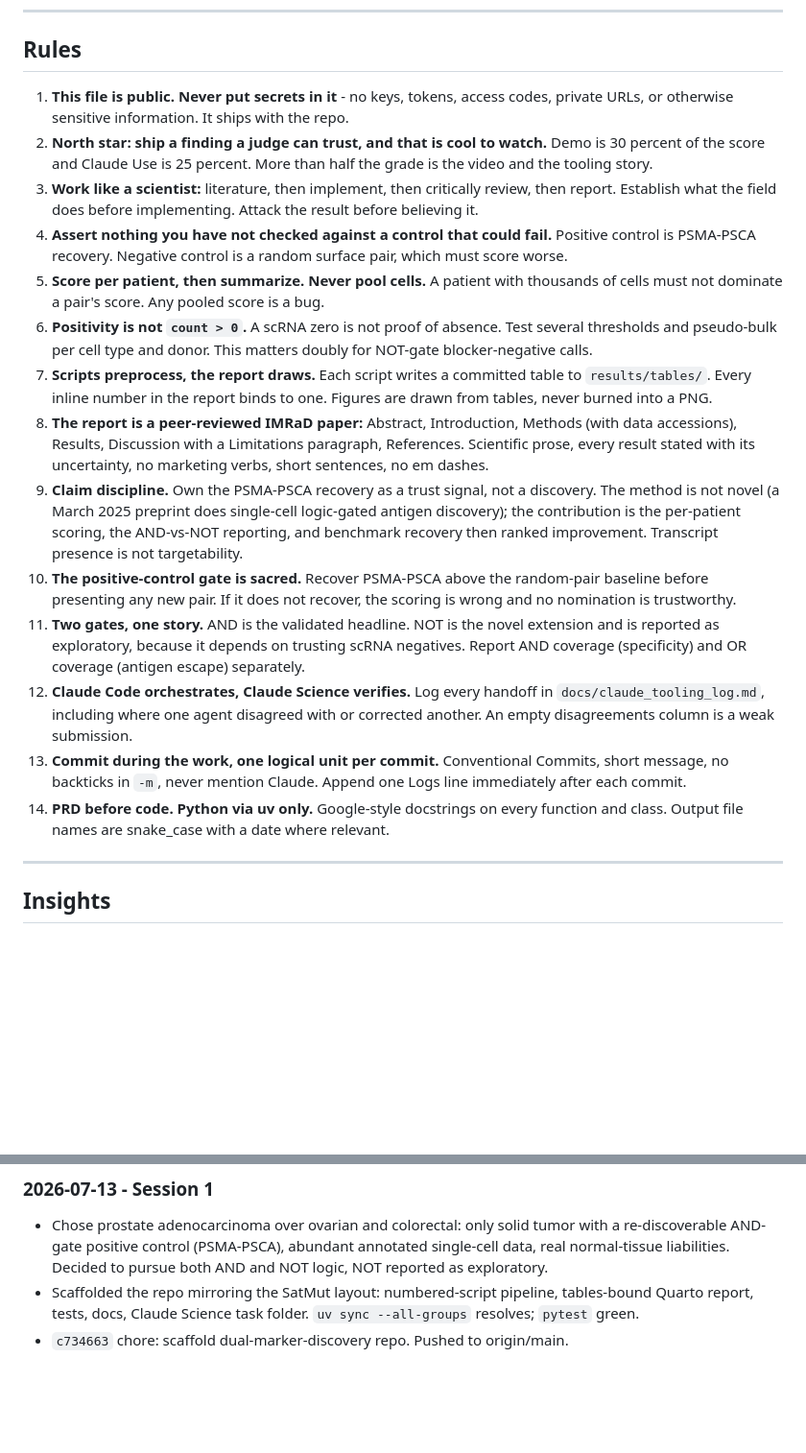
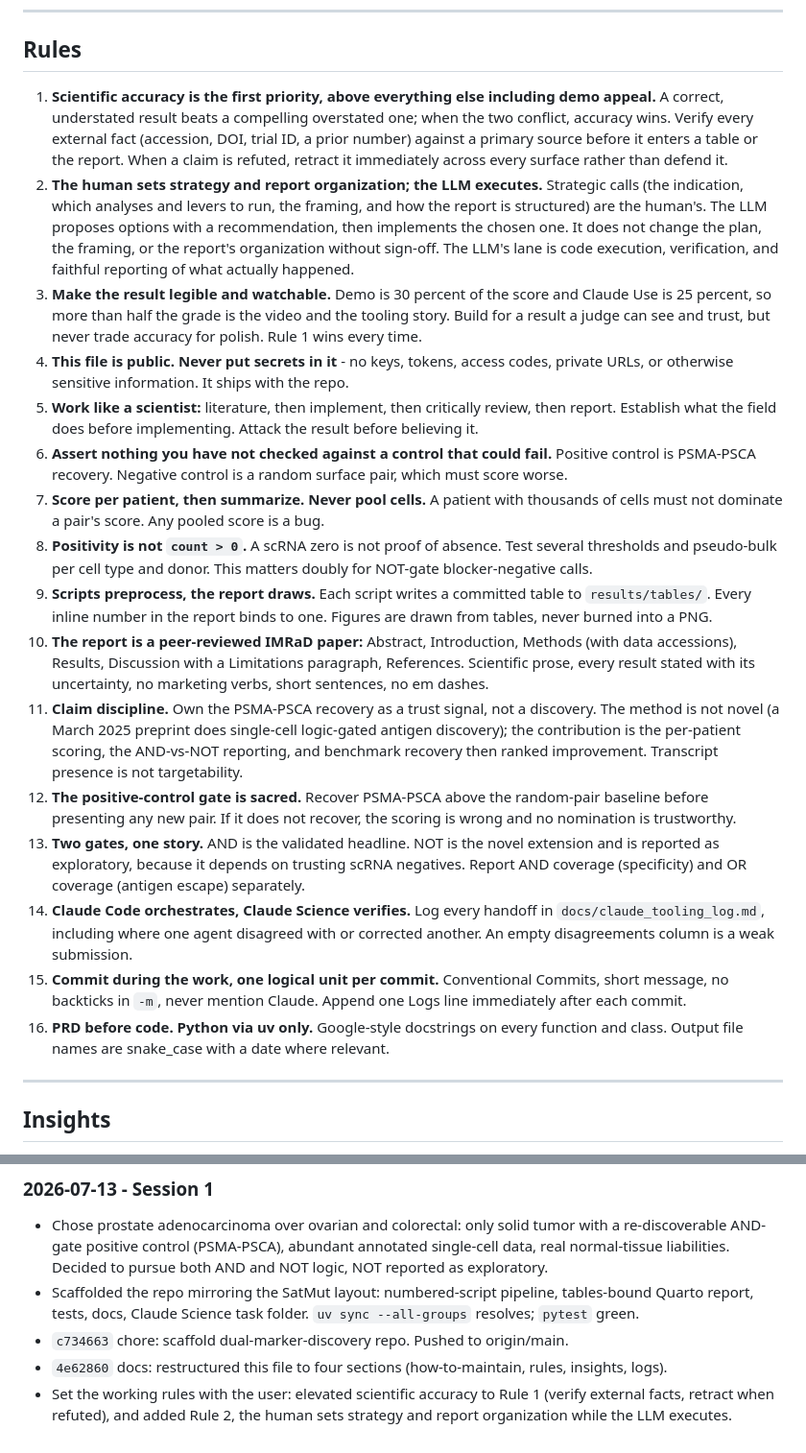
Before and after one commit to wguesdon/dual-marker-discovery, a Markdown page: SESSION_SUMMARY.md, 2 parts joined by grey strips. Shown at 96% size. GitHub-like rendering; blank space fills up the shorter version.

Commit message:
docs: elevate scientific accuracy to Rule 1, add division-of-labor rule
Rule 1 is scientific accuracy (verify external facts, retract when
refuted). New Rule 2: human sets strategy and report organization,
LLM executes. Renumber the rest.

```diff
--- a/SESSION_SUMMARY.md
+++ b/SESSION_SUMMARY.md
@@ -35,39 +35,50 @@ Logs line immediately. At end, leave the tree clean and add a Logs bullet.
 
 ## Rules
 
-1. **This file is public. Never put secrets in it** - no keys, tokens, access codes, private URLs, or
+1. **Scientific accuracy is the first priority, above everything else including demo appeal.** A correct,
+   understated result beats a compelling overstated one; when the two conflict, accuracy wins. Verify every
+   external fact (accession, DOI, trial ID, a prior number) against a primary source before it enters a
+   table or the report. When a claim is refuted, retract it immediately across every surface rather than
+   defend it.
+2. **The human sets strategy and report organization; the LLM executes.** Strategic calls (the
+   indication, which analyses and levers to run, the framing, and how the report is structured) are the
+   human's. The LLM proposes options with a recommendation, then implements the chosen one. It does not
+   change the plan, the framing, or the report's organization without sign-off. The LLM's lane is code
+   execution, verification, and faithful reporting of what actually happened.
+3. **Make the result legible and watchable.** Demo is 30 percent of the score and Claude Use is 25 percent,
+   so more than half the grade is the video and the tooling story. Build for a result a judge can see and
+   trust, but never trade accuracy for polish. Rule 1 wins every time.
+4. **This file is public. Never put secrets in it** - no keys, tokens, access codes, private URLs, or
    otherwise sensitive information. It ships with the repo.
-2. **North star: ship a finding a judge can trust, and that is cool to watch.** Demo is 30 percent of
-   the score and Claude Use is 25 percent. More than half the grade is the video and the tooling story.
-3. **Work like a scientist:** literature, then implement, then critically review, then report. Establish
+5. **Work like a scientist:** literature, then implement, then critically review, then report. Establish
    what the field does before implementing. Attack the result before believing it.
-4. **Assert nothing you have not checked against a control that could fail.** Positive control is
+6. **Assert nothing you have not checked against a control that could fail.** Positive control is
    PSMA-PSCA recovery. Negative control is a random surface pair, which must score worse.
-5. **Score per patient, then summarize. Never pool cells.** A patient with thousands of cells must not
+7. **Score per patient, then summarize. Never pool cells.** A patient with thousands of cells must not
    dominate a pair's score. Any pooled score is a bug.
-6. **Positivity is not `count > 0`.** A scRNA zero is not proof of absence. Test several thresholds and
+8. **Positivity is not `count > 0`.** A scRNA zero is not proof of absence. Test several thresholds and
    pseudo-bulk per cell type and donor. This matters doubly for NOT-gate blocker-negative calls.
-7. **Scripts preprocess, the report draws.** Each script writes a committed table to `results/tables/`.
+9. **Scripts preprocess, the report draws.** Each script writes a committed table to `results/tables/`.
    Every inline number in the report binds to one. Figures are drawn from tables, never burned into a PNG.
-8. **The report is a peer-reviewed IMRaD paper:** Abstract, Introduction, Methods (with data
-   accessions), Results, Discussion with a Limitations paragraph, References. Scientific prose, every
-   result stated with its uncertainty, no marketing verbs, short sentences, no em dashes.
-9. **Claim discipline.** Own the PSMA-PSCA recovery as a trust signal, not a discovery. The method is not
-   novel (a March 2025 preprint does single-cell logic-gated antigen discovery); the contribution is the
-   per-patient scoring, the AND-vs-NOT reporting, and benchmark recovery then ranked improvement.
-   Transcript presence is not targetability.
-10. **The positive-control gate is sacred.** Recover PSMA-PSCA above the random-pair baseline before
+10. **The report is a peer-reviewed IMRaD paper:** Abstract, Introduction, Methods (with data accessions),
+    Results, Discussion with a Limitations paragraph, References. Scientific prose, every result stated with
+    its uncertainty, no marketing verbs, short sentences, no em dashes.
+11. **Claim discipline.** Own the PSMA-PSCA recovery as a trust signal, not a discovery. The method is not
+    novel (a March 2025 preprint does single-cell logic-gated antigen discovery); the contribution is the
+    per-patient scoring, the AND-vs-NOT reporting, and benchmark recovery then ranked improvement.
+    Transcript presence is not targetability.
+12. **The positive-control gate is sacred.** Recover PSMA-PSCA above the random-pair baseline before
     presenting any new pair. If it does not recover, the scoring is wrong and no nomination is trustworthy.
-11. **Two gates, one story.** AND is the validated headline. NOT is the novel extension and is reported
+13. **Two gates, one story.** AND is the validated headline. NOT is the novel extension and is reported
     as exploratory, because it depends on trusting scRNA negatives. Report AND coverage (specificity) and
     OR coverage (antigen escape) separately.
-12. **Claude Code orchestrates, Claude Science verifies.** Log every handoff in
+14. **Claude Code orchestrates, Claude Science verifies.** Log every handoff in
     `docs/claude_tooling_log.md`, including where one agent disagreed with or corrected another. An empty
     disagreements column is a weak submission.
-13. **Commit during the work, one logical unit per commit.** Conventional Commits, short message, no
+15. **Commit during the work, one logical unit per commit.** Conventional Commits, short message, no
     backticks in `-m`, never mention Claude. Append one Logs line immediately after each commit.
-14. **PRD before code. Python via uv only.** Google-style docstrings on every function and class.
-    Output file names are snake_case with a date where relevant.
+16. **PRD before code. Python via uv only.** Google-style docstrings on every function and class. Output
+    file names are snake_case with a date where relevant.
 
 ---
 
@@ -100,3 +111,7 @@ Logs line immediately. At end, leave the tree clean and add a Logs bullet.
 - Scaffolded the repo mirroring the SatMut layout: numbered-script pipeline, tables-bound Quarto report,
   tests, docs, Claude Science task folder. `uv sync --all-groups` resolves; `pytest` green.
 - `c734663` chore: scaffold dual-marker-discovery repo. Pushed to origin/main.
+- `4e62860` docs: restructured this file to four sections (how-to-maintain, rules, insights, logs).
+- Set the working rules with the user: elevated scientific accuracy to Rule 1 (verify external facts,
+  retract when refuted), and added Rule 2, the human sets strategy and report organization while the LLM
+  executes.
```
